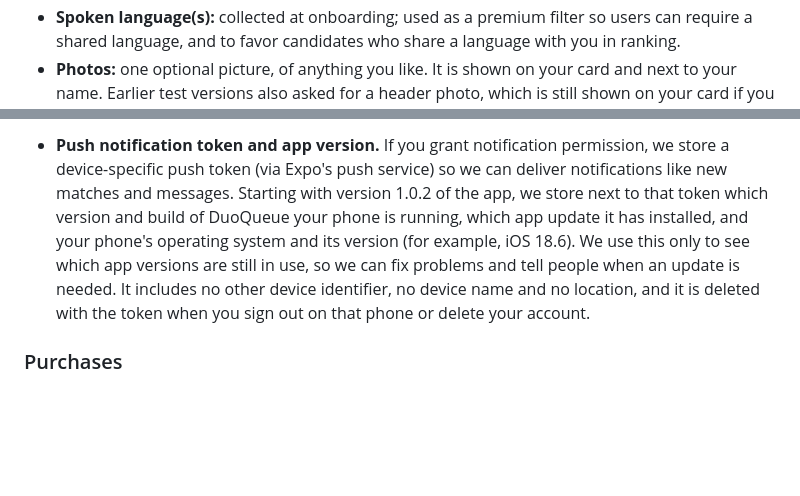
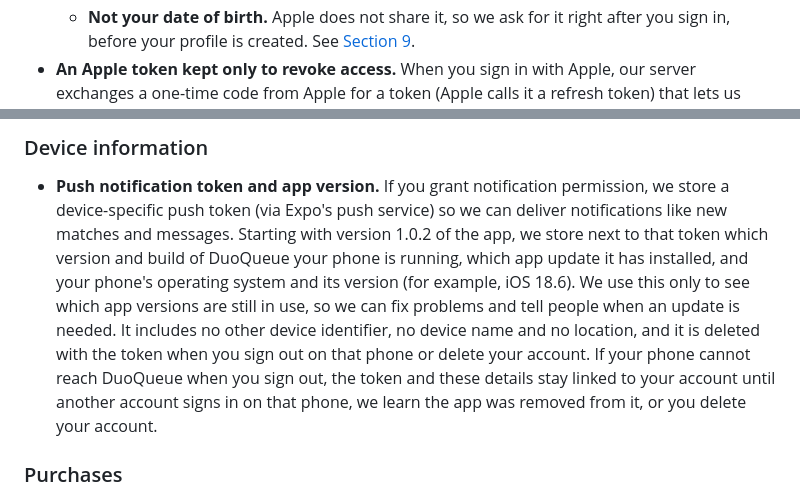
Before and after one commit to cameronstallings/DuoQueue, a Markdown page: docs/legal/privacy-policy.md, 2 parts joined by grey strips. Drawn GitHub-style; blank space fills up the shorter version.

Commit message:
Privacy policy 1.6 draft: say what happens to the token and its stamp after an offline sign-out; set the effective date when it is published
Co-Authored-By: Claude Opus 5.5 <noreply@anthropic.com>

```diff
--- a/docs/legal/privacy-policy.md
+++ b/docs/legal/privacy-policy.md
@@ -66,8 +66,10 @@
 
   VERSION STAMP, VERSION CHECK, DUO POPS AND DUO CALLS (version 1.6 DRAFT, committed
   2026-10-15 on the build-19 branch, NOT published; publish it when app 1.0.2 is released,
-  not before, because it describes 1.0.2 behaviour). Every paragraph is worded by app version,
-  so it stays true while 1.0.1 is still the version in the store:
+  not before, because it describes 1.0.2 behaviour). The Effective date line below still says
+  the day it was drafted: change it to the day it is published, in the same commit that
+  publishes it. Every paragraph is worded by app version, so it stays true while 1.0.1 is
+  still the version in the store:
   - Section 2, Device information, "Push notification token and app version": from 1.0.2,
     apps/mobile/src/lib/notifications.ts (savePushToken) claims the token for the signed-in
     account with claim_push_token (migration 0081) and writes push_tokens.device_info, built
@@ -77,6 +79,12 @@
     name, identifier or location. Each string is cut to 64 characters; migration 0086 caps
     the column at 2 KB. Sign-out deletes the phone's row first (forgetThisDevicePushToken in
     the same file, called by session-store.ts signOut), and account deletion cascades it.
+    The sign-out delete is best effort: it gives up after about 3 seconds and only logs a
+    warning, so a sign-out with no network leaves the row (stamp included) on the account.
+    That is what the policy's second sentence says: the row then moves to the next account
+    that signs in on the phone (claim_push_token), is deleted when Expo answers a push with
+    DeviceNotRegistered (supabase/functions/_shared/push-delivery.ts), or cascades with the
+    account.
     1.0.0 and 1.0.1 never write device_info (all live rows were null on 2026-10-15).
   - Section 3, the GitHub row: apps/mobile/src/features/update/ (appStatus.ts,
     updateGateStore.ts, useUpdateGate.ts) reads https://duoqueue.io/app-status.json at launch
@@ -152,7 +160,7 @@ We only collect what the app actually uses. Here's every category, itemized.
 - **Match feedback tags:** optional, non-public tags ("good comms," "showed up on time," "flaked," etc.) you can leave about a match after the fact, used to build a lightweight reputation signal.
 
 ### Device information
-- **Push notification token and app version.** If you grant notification permission, we store a device-specific push token (via Expo's push service) so we can deliver notifications like new matches and messages. Starting with version 1.0.2 of the app, we store next to that token which version and build of DuoQueue your phone is running, which app update it has installed, and your phone's operating system and its version (for example, iOS 18.6). We use this only to see which app versions are still in use, so we can fix problems and tell people when an update is needed. It includes no other device identifier, no device name and no location, and it is deleted with the token when you sign out on that phone or delete your account.
+- **Push notification token and app version.** If you grant notification permission, we store a device-specific push token (via Expo's push service) so we can deliver notifications like new matches and messages. Starting with version 1.0.2 of the app, we store next to that token which version and build of DuoQueue your phone is running, which app update it has installed, and your phone's operating system and its version (for example, iOS 18.6). We use this only to see which app versions are still in use, so we can fix problems and tell people when an update is needed. It includes no other device identifier, no device name and no location, and it is deleted with the token when you sign out on that phone or delete your account. If your phone cannot reach DuoQueue when you sign out, the token and these details stay linked to your account until another account signs in on that phone, we learn the app was removed from it, or you delete your account.
 
 ### Purchases
 - **Subscription and purchase status** (DuoQueue+, Power-Ups, Legendary Likes). Purchases are handled entirely by Apple's App Store or Google Play, and processed for us by RevenueCat. **We never see or store your card number, billing address, or any other payment credential.** We only receive purchase/subscription status (active, expired, product purchased, renewal date) from RevenueCat.
```
